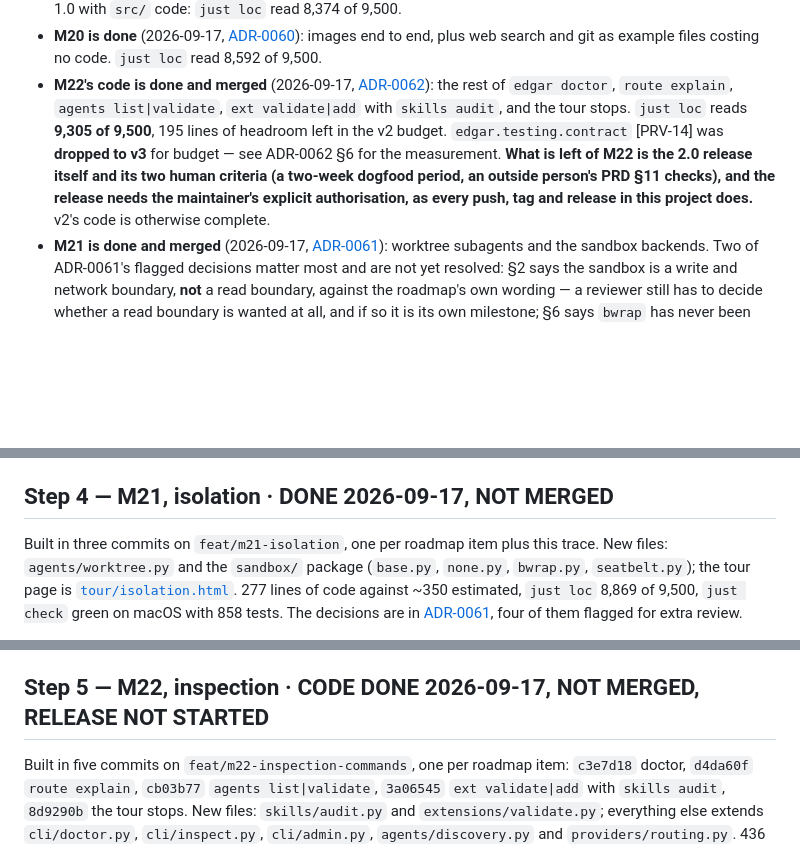
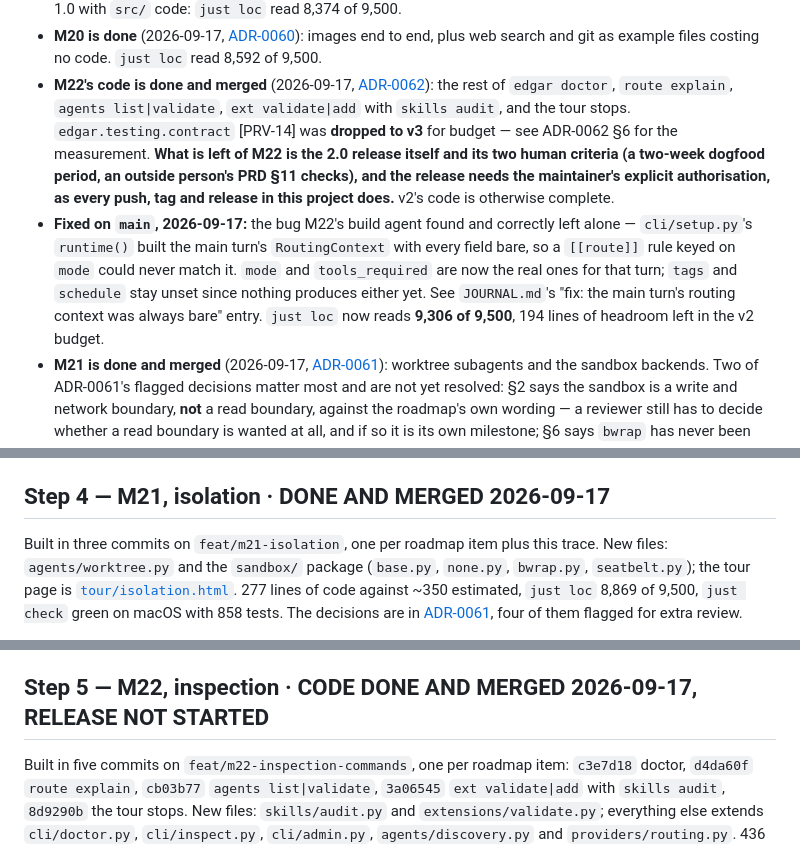
Before and after one commit to vespassassina/edgar, a Markdown page: docs/HANDOFF.md, 3 parts joined by grey strips. Drawn GitHub-style; blank space fills up the shorter version.

Commit message:
docs: HANDOFF.md — M21/M22 headers say merged, note the routing fix
Step 4 and Step 5's own headers still said "NOT MERGED" after both were
independently verified and merged; corrected. Also records the
RoutingContext fix and the new loc figure.

Co-Authored-By: Claude Sonnet 5 <noreply@anthropic.com>

```diff
--- a/docs/HANDOFF.md
+++ b/docs/HANDOFF.md
@@ -30,13 +30,20 @@ list is done. Read it first, then the three documents under "Read".
 - **M22's code is done and merged** (2026-09-17,
   [ADR-0062](adr/0062-m22-inspection-commands-as-built.md)): the rest of `edgar
   doctor`, `route explain`, `agents list|validate`, `ext validate|add` with
-  `skills audit`, and the tour stops. `just loc` reads **9,305 of 9,500**, 195
-  lines of headroom left in the v2 budget. `edgar.testing.contract` [PRV-14]
+  `skills audit`, and the tour stops. `edgar.testing.contract` [PRV-14]
   was **dropped to v3** for budget — see ADR-0062 §6 for the measurement.
   **What is left of M22 is the 2.0 release itself and its two human criteria
   (a two-week dogfood period, an outside person's PRD §11 checks), and the
   release needs the maintainer's explicit authorisation, as every push, tag
   and release in this project does.** v2's code is otherwise complete.
+- **Fixed on `main`, 2026-09-17:** the bug M22's build agent found and correctly
+  left alone — `cli/setup.py`'s `runtime()` built the main turn's
+  `RoutingContext` with every field bare, so a `[[route]]` rule keyed on `mode`
+  could never match it. `mode` and `tools_required` are now the real ones for
+  that turn; `tags` and `schedule` stay unset since nothing produces either
+  yet. See `JOURNAL.md`'s "fix: the main turn's routing context was always
+  bare" entry. `just loc` now reads **9,306 of 9,500**, 194 lines of headroom
+  left in the v2 budget.
 - **M21 is done and merged** (2026-09-17,
   [ADR-0061](adr/0061-m21-isolation-as-built.md)): worktree subagents and the
   sandbox backends. Two of
@@ -207,7 +214,7 @@ What a later milestone needs to know:
   should arrive the same way; ADR-0060's last section says why a built-in
   `web_search` was refused (PRV-15: it would need a default host).
 
-## Step 4 — M21, isolation · DONE 2026-09-17, NOT MERGED
+## Step 4 — M21, isolation · DONE AND MERGED 2026-09-17
 
 Built in three commits on `feat/m21-isolation`, one per roadmap item plus this
 trace. New files: `agents/worktree.py` and the `sandbox/` package
@@ -257,7 +264,7 @@ What a later milestone needs to know:
   `templates/gitignore.fragment`). Without `.edgar/` ignored, a worktree always
   reads dirty and is therefore always kept: safe, but useless.
 
-## Step 5 — M22, inspection · CODE DONE 2026-09-17, NOT MERGED, RELEASE NOT STARTED
+## Step 5 — M22, inspection · CODE DONE AND MERGED 2026-09-17, RELEASE NOT STARTED
 
 Built in five commits on `feat/m22-inspection-commands`, one per roadmap item:
 `c3e7d18` doctor, `d4da60f` `route explain`, `cb03b77` `agents list|validate`,
```
